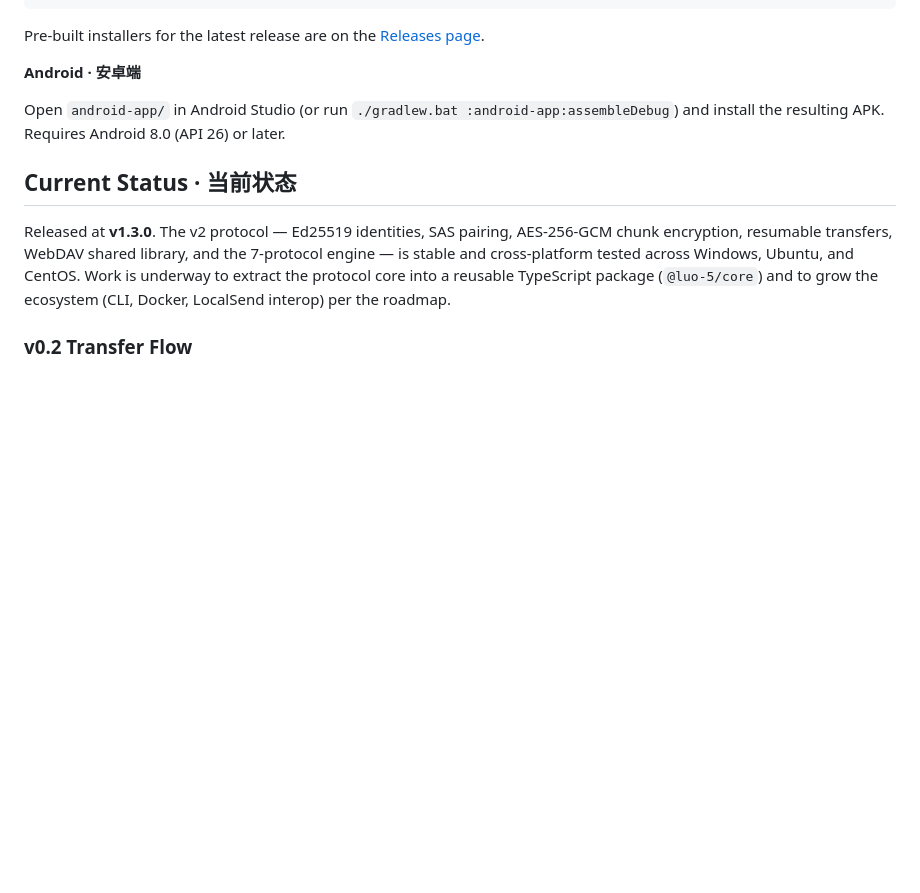
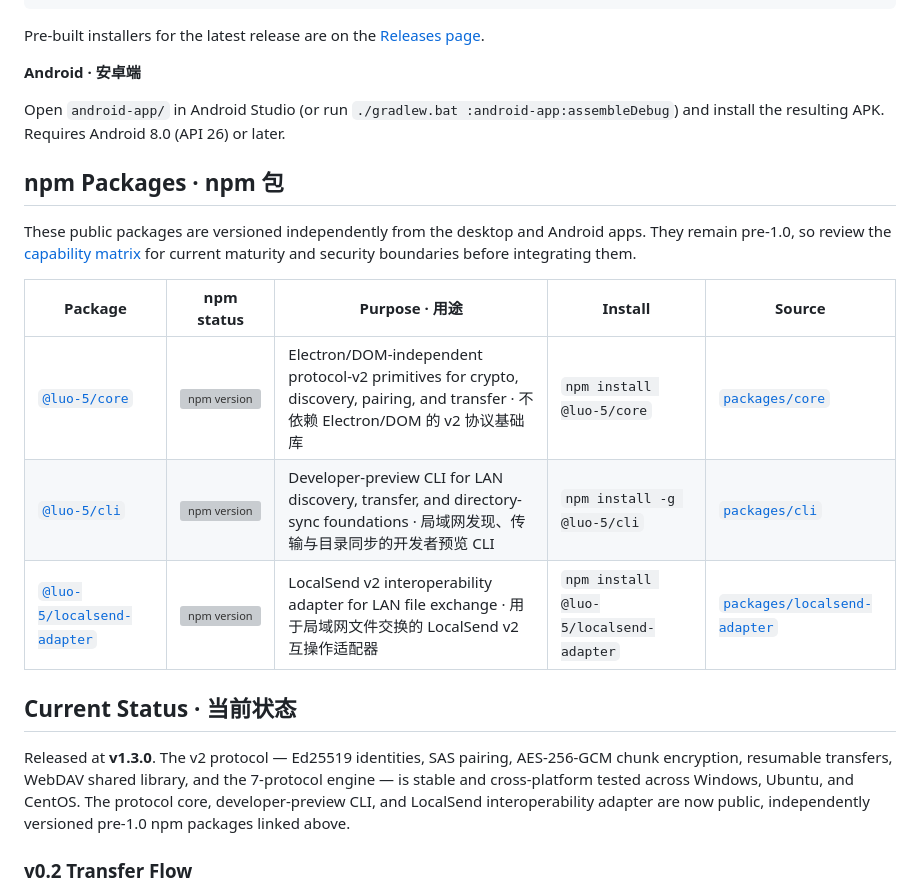
Before and after one commit to luo-5/nearby-transfer, a Markdown page: README.md, the part around the change. GitHub-like rendering; blank space fills up the shorter version; grey boxes are pictures that could not be loaded.

Commit message:
docs: link published npm packages

```diff
--- a/README.md
+++ b/README.md
@@ -50,9 +50,21 @@ Pre-built installers for the latest release are on the [Releases page](https://g
 
 Open `android-app/` in Android Studio (or run `./gradlew.bat :android-app:assembleDebug`) and install the resulting APK. Requires Android 8.0 (API 26) or later.
 
+## npm Packages · npm 包
+
+These public packages are versioned independently from the desktop and Android apps.
+They remain pre-1.0, so review the [capability matrix](docs/capabilities.md) for current
+maturity and security boundaries before integrating them.
+
+| Package | npm status | Purpose · 用途 | Install | Source |
+| --- | --- | --- | --- | --- |
+| [`@luo-5/core`](https://www.npmjs.com/package/@luo-5/core) | [![npm version](https://img.shields.io/npm/v/%40luo-5%2Fcore?label=latest&logo=npm)](https://www.npmjs.com/package/@luo-5/core) | Electron/DOM-independent protocol-v2 primitives for crypto, discovery, pairing, and transfer · 不依赖 Electron/DOM 的 v2 协议基础库 | `npm install @luo-5/core` | [`packages/core`](packages/core) |
+| [`@luo-5/cli`](https://www.npmjs.com/package/@luo-5/cli) | [![npm version](https://img.shields.io/npm/v/%40luo-5%2Fcli?label=latest&logo=npm)](https://www.npmjs.com/package/@luo-5/cli) | Developer-preview CLI for LAN discovery, transfer, and directory-sync foundations · 局域网发现、传输与目录同步的开发者预览 CLI | `npm install -g @luo-5/cli` | [`packages/cli`](packages/cli) |
+| [`@luo-5/localsend-adapter`](https://www.npmjs.com/package/@luo-5/localsend-adapter) | [![npm version](https://img.shields.io/npm/v/%40luo-5%2Flocalsend-adapter?label=latest&logo=npm)](https://www.npmjs.com/package/@luo-5/localsend-adapter) | LocalSend v2 interoperability adapter for LAN file exchange · 用于局域网文件交换的 LocalSend v2 互操作适配器 | `npm install @luo-5/localsend-adapter` | [`packages/localsend-adapter`](packages/localsend-adapter) |
+
 ## Current Status · 当前状态
 
-Released at **v1.3.0**. The v2 protocol — Ed25519 identities, SAS pairing, AES-256-GCM chunk encryption, resumable transfers, WebDAV shared library, and the 7-protocol engine — is stable and cross-platform tested across Windows, Ubuntu, and CentOS. Work is underway to extract the protocol core into a reusable TypeScript package (`@luo-5/core`) and to grow the ecosystem (CLI, Docker, LocalSend interop) per the roadmap.
+Released at **v1.3.0**. The v2 protocol — Ed25519 identities, SAS pairing, AES-256-GCM chunk encryption, resumable transfers, WebDAV shared library, and the 7-protocol engine — is stable and cross-platform tested across Windows, Ubuntu, and CentOS. The protocol core, developer-preview CLI, and LocalSend interoperability adapter are now public, independently versioned pre-1.0 npm packages linked above.
 
 ### v0.2 Transfer Flow
 
```
